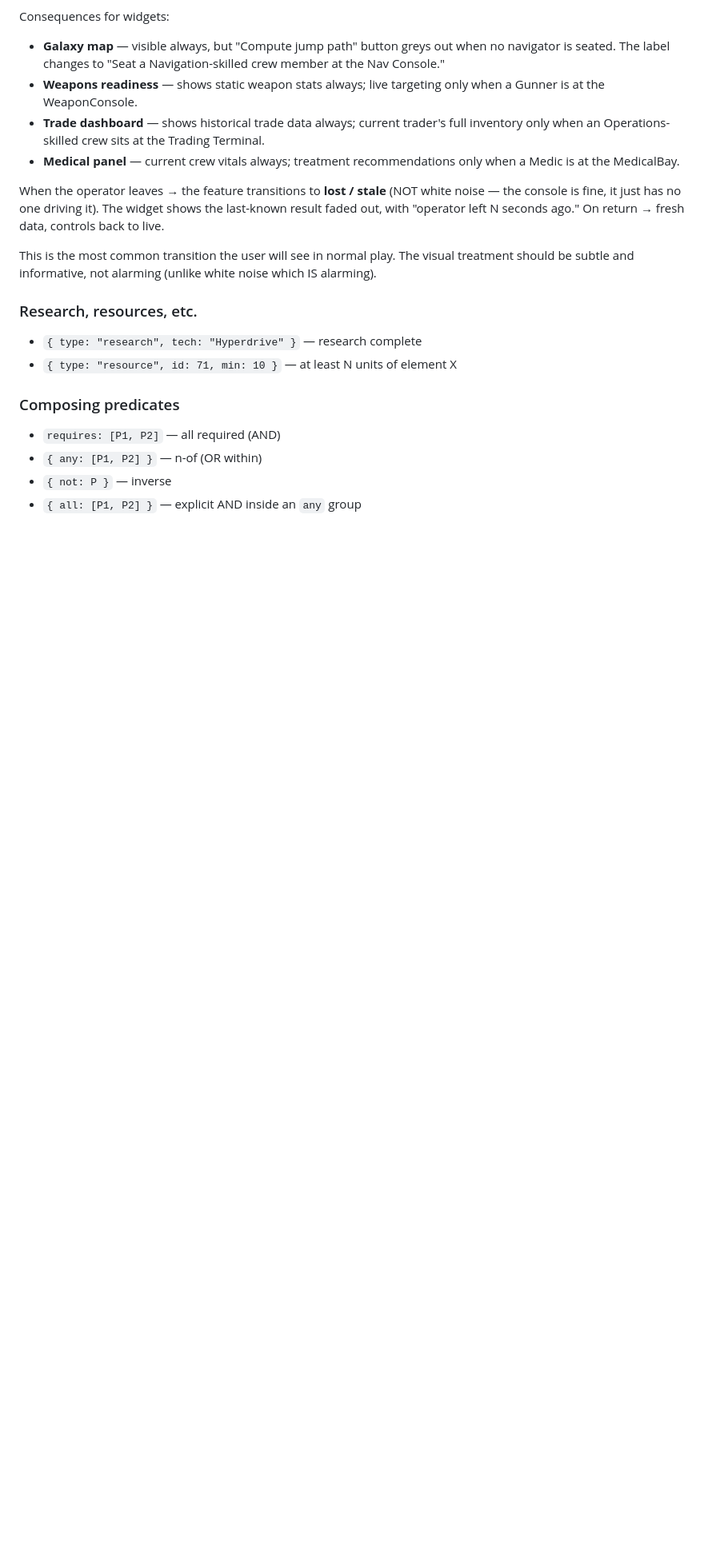
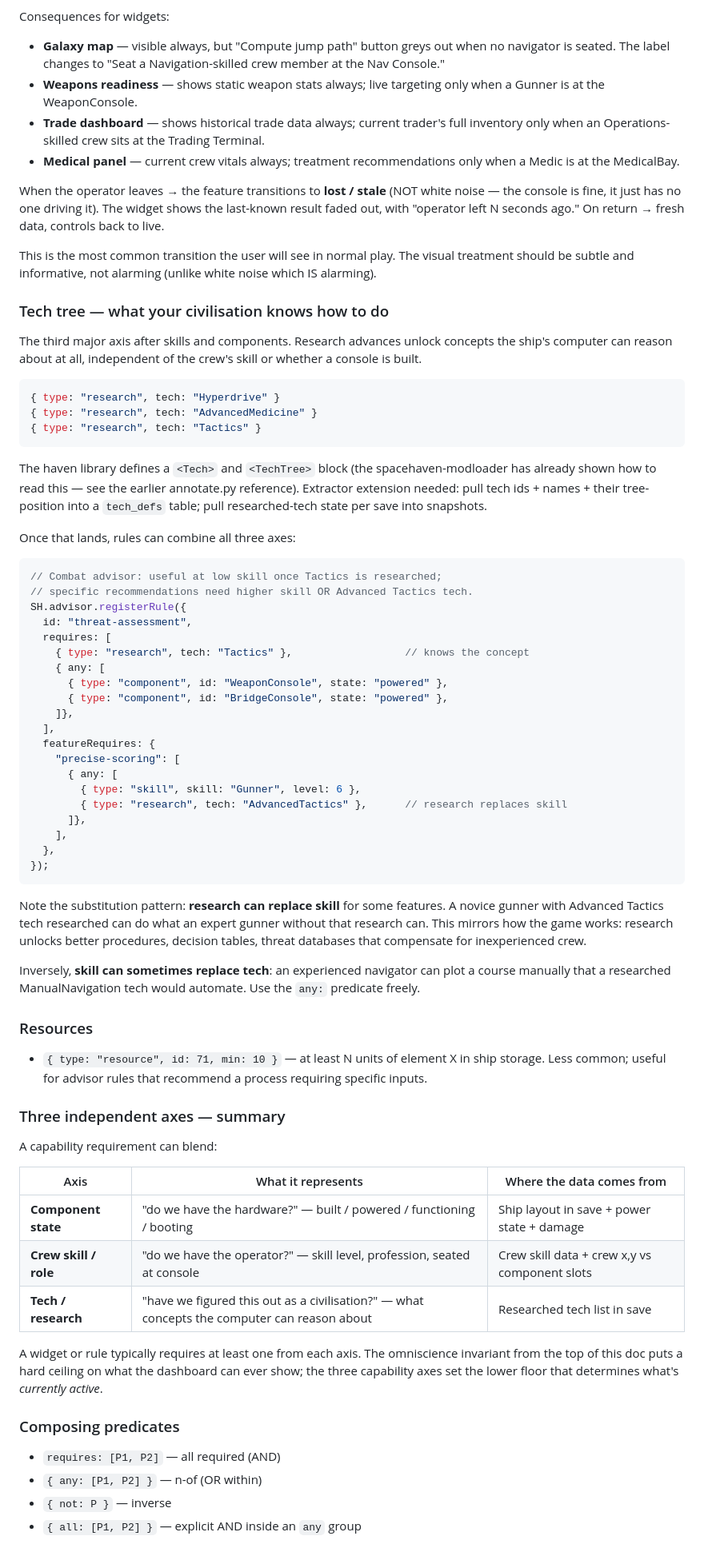
Before and after one commit to davwright/space-haven-dashboard, a Markdown page: docs/capability-gating-design.md, the part around one of its changes. Shown at 80% size. GitHub-like rendering; blank space fills up the shorter version.

````diff
--- a/docs/capability-gating-design.md
+++ b/docs/capability-gating-design.md
@@ -164,10 +164,80 @@ This is the most common transition the user will see in normal play.
 The visual treatment should be subtle and informative, not alarming
 (unlike white noise which IS alarming).
 
-### Research, resources, etc.
+### Tech tree — what your civilisation knows how to do
 
-- `{ type: "research", tech: "Hyperdrive" }` — research complete
+The third major axis after skills and components. Research advances
+unlock concepts the ship's computer can reason about at all,
+independent of the crew's skill or whether a console is built.
+
+```js
+{ type: "research", tech: "Hyperdrive" }
+{ type: "research", tech: "AdvancedMedicine" }
+{ type: "research", tech: "Tactics" }
+```
+
+The haven library defines a `<Tech>` and `<TechTree>` block (the
+spacehaven-modloader has already shown how to read this — see
+the earlier annotate.py reference). Extractor extension needed:
+pull tech ids + names + their tree-position into a `tech_defs`
+table; pull researched-tech state per save into snapshots.
+
+Once that lands, rules can combine all three axes:
+
+```js
+// Combat advisor: useful at low skill once Tactics is researched;
+// specific recommendations need higher skill OR Advanced Tactics tech.
+SH.advisor.registerRule({
+  id: "threat-assessment",
+  requires: [
+    { type: "research", tech: "Tactics" },                  // knows the concept
+    { any: [
+      { type: "component", id: "WeaponConsole", state: "powered" },
+      { type: "component", id: "BridgeConsole", state: "powered" },
+    ]},
+  ],
+  featureRequires: {
+    "precise-scoring": [
+      { any: [
+        { type: "skill", skill: "Gunner", level: 6 },
+        { type: "research", tech: "AdvancedTactics" },      // research replaces skill
+      ]},
+    ],
+  },
+});
+```
+
+Note the substitution pattern: **research can replace skill** for some
+features. A novice gunner with Advanced Tactics tech researched can
+do what an expert gunner without that research can. This mirrors how
+the game works: research unlocks better procedures, decision tables,
+threat databases that compensate for inexperienced crew.
+
+Inversely, **skill can sometimes replace tech**: an experienced
+navigator can plot a course manually that a researched
+ManualNavigation tech would automate. Use the `any:` predicate
+freely.
+
+### Resources
+
 - `{ type: "resource", id: 71, min: 10 }` — at least N units of element X
+  in ship storage. Less common; useful for advisor rules that
+  recommend a process requiring specific inputs.
+
+### Three independent axes — summary
+
+A capability requirement can blend:
+
+| Axis | What it represents | Where the data comes from |
+|---|---|---|
+| **Component state** | "do we have the hardware?" — built / powered / functioning / booting | Ship layout in save + power state + damage |
+| **Crew skill / role** | "do we have the operator?" — skill level, profession, seated at console | Crew skill data + crew x,y vs component slots |
+| **Tech / research** | "have we figured this out as a civilisation?" — what concepts the computer can reason about | Researched tech list in save |
+
+A widget or rule typically requires at least one from each axis. The
+omniscience invariant from the top of this doc puts a hard ceiling
+on what the dashboard can ever show; the three capability axes set
+the lower floor that determines what's *currently active*.
 
 ### Composing predicates
 
````
Also changed, not shown: other parts of docs/capability-gating-design.md (+54 -0 lines), docs/plan.md (+18 -7 lines).
